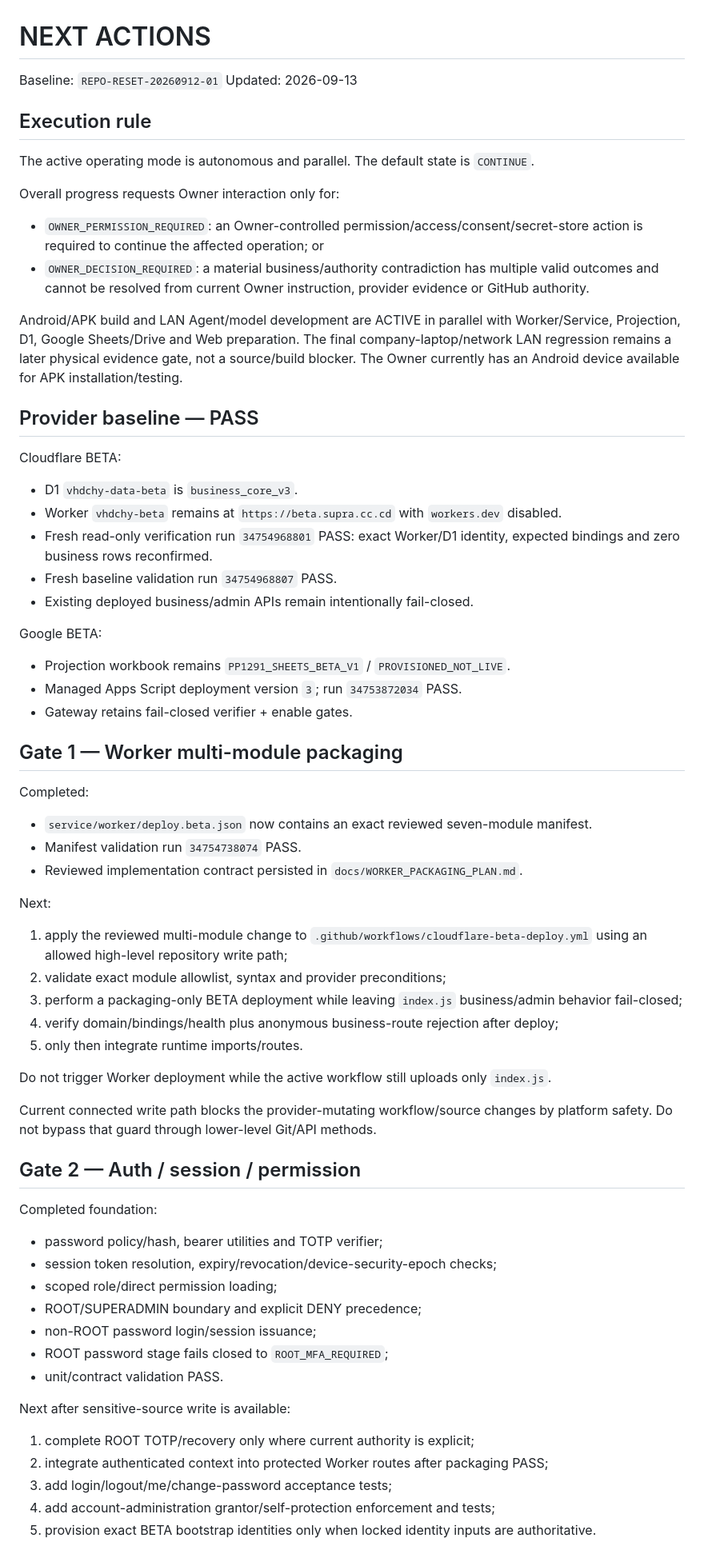
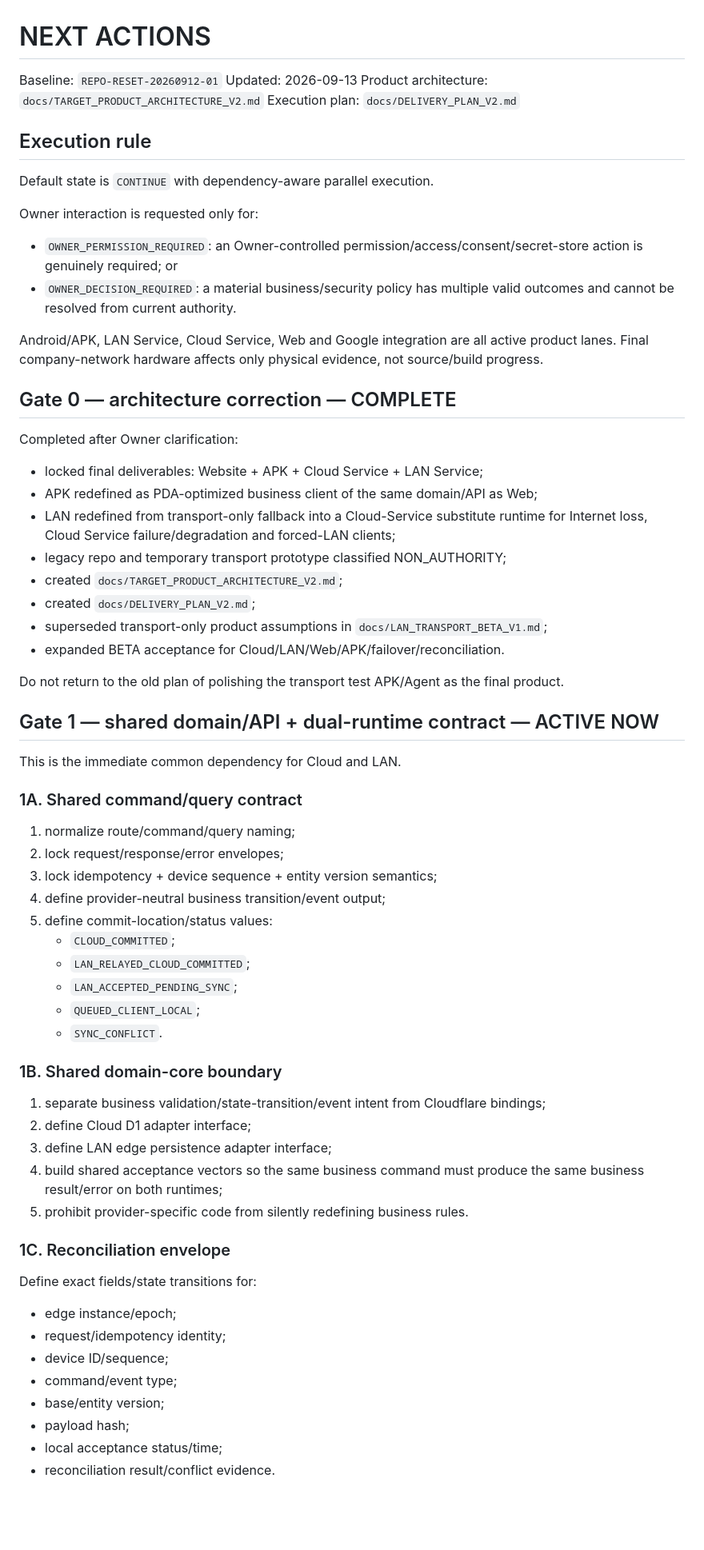
Before and after one commit to tamnv2/vanhanhsupradchungyen, a Markdown page: NEXT_ACTIONS.md, the part around one of its changes. Shown at 80% size. GitHub-like rendering; blank space fills up the shorter version.

Commit message:
plan: replace transport-pilot tasks with dual-runtime vertical delivery

```diff
--- a/NEXT_ACTIONS.md
+++ b/NEXT_ACTIONS.md
@@ -2,64 +2,67 @@
 
 Baseline: `REPO-RESET-20260912-01`
 Updated: 2026-09-13
+Product architecture: `docs/TARGET_PRODUCT_ARCHITECTURE_V2.md`
+Execution plan: `docs/DELIVERY_PLAN_V2.md`
 
 ## Execution rule
 
-The active operating mode is autonomous and parallel. The default state is `CONTINUE`.
+Default state is `CONTINUE` with dependency-aware parallel execution.
 
-Overall progress requests Owner interaction only for:
-- `OWNER_PERMISSION_REQUIRED`: an Owner-controlled permission/access/consent/secret-store action is required to continue the affected operation; or
-- `OWNER_DECISION_REQUIRED`: a material business/authority contradiction has multiple valid outcomes and cannot be resolved from current Owner instruction, provider evidence or GitHub authority.
+Owner interaction is requested only for:
+- `OWNER_PERMISSION_REQUIRED`: an Owner-controlled permission/access/consent/secret-store action is genuinely required; or
+- `OWNER_DECISION_REQUIRED`: a material business/security policy has multiple valid outcomes and cannot be resolved from current authority.
 
-Android/APK build and LAN Agent/model development are ACTIVE in parallel with Worker/Service, Projection, D1, Google Sheets/Drive and Web preparation. The final company-laptop/network LAN regression remains a later physical evidence gate, not a source/build blocker. The Owner currently has an Android device available for APK installation/testing.
+Android/APK, LAN Service, Cloud Service, Web and Google integration are all active product lanes. Final company-network hardware affects only physical evidence, not source/build progress.
 
-## Provider baseline — PASS
+## Gate 0 — architecture correction — COMPLETE
 
-Cloudflare BETA:
-- D1 `vhdchy-data-beta` is `business_core_v3`.
-- Worker `vhdchy-beta` remains at `https://beta.supra.cc.cd` with `workers.dev` disabled.
-- Fresh read-only verification run `34754968801` PASS: exact Worker/D1 identity, expected bindings and zero business rows reconfirmed.
-- Fresh baseline validation run `34754968807` PASS.
-- Existing deployed business/admin APIs remain intentionally fail-closed.
+Completed after Owner clarification:
+- locked final deliverables: Website + APK + Cloud Service + LAN Service;
+- APK redefined as PDA-optimized business client of the same domain/API as Web;
+- LAN redefined from transport-only fallback into a Cloud-Service substitute runtime for Internet loss, Cloud Service failure/degradation and forced-LAN clients;
+- legacy repo and temporary transport prototype classified NON_AUTHORITY;
+- created `docs/TARGET_PRODUCT_ARCHITECTURE_V2.md`;
+- created `docs/DELIVERY_PLAN_V2.md`;
+- superseded transport-only product assumptions in `docs/LAN_TRANSPORT_BETA_V1.md`;
+- expanded BETA acceptance for Cloud/LAN/Web/APK/failover/reconciliation.
 
-Google BETA:
-- Projection workbook remains `PP1291_SHEETS_BETA_V1` / `PROVISIONED_NOT_LIVE`.
-- Managed Apps Script deployment version `3`; run `34753872034` PASS.
-- Gateway retains fail-closed verifier + enable gates.
+Do not return to the old plan of polishing the transport test APK/Agent as the final product.
 
-## Gate 1 — Worker multi-module packaging
+## Gate 1 — shared domain/API + dual-runtime contract — ACTIVE NOW
 
-Completed:
-- `service/worker/deploy.beta.json` now contains an exact reviewed seven-module manifest.
-- Manifest validation run `34754738074` PASS.
-- Reviewed implementation contract persisted in `docs/WORKER_PACKAGING_PLAN.md`.
+This is the immediate common dependency for Cloud and LAN.
 
-Next:
-1. apply the reviewed multi-module change to `.github/workflows/cloudflare-beta-deploy.yml` using an allowed high-level repository write path;
-2. validate exact module allowlist, syntax and provider preconditions;
-3. perform a packaging-only BETA deployment while leaving `index.js` business/admin behavior fail-closed;
-4. verify domain/bindings/health plus anonymous business-route rejection after deploy;
-5. only then integrate runtime imports/routes.
+### 1A. Shared command/query contract
 
-Do not trigger Worker deployment while the active workflow still uploads only `index.js`.
+1. normalize route/command/query naming;
+2. lock request/response/error envelopes;
+3. lock idempotency + device sequence + entity version semantics;
+4. define provider-neutral business transition/event output;
+5. define commit-location/status values:
+   - `CLOUD_COMMITTED`;
+   - `LAN_RELAYED_CLOUD_COMMITTED`;
+   - `LAN_ACCEPTED_PENDING_SYNC`;
+   - `QUEUED_CLIENT_LOCAL`;
+   - `SYNC_CONFLICT`.
 
-Current connected write path blocks the provider-mutating workflow/source changes by platform safety. Do not bypass that guard through lower-level Git/API methods.
+### 1B. Shared domain-core boundary
 
-## Gate 2 — Auth / session / permission
+1. separate business validation/state-transition/event intent from Cloudflare bindings;
+2. define Cloud D1 adapter interface;
+3. define LAN edge persistence adapter interface;
+4. build shared acceptance vectors so the same business command must produce the same business result/error on both runtimes;
+5. prohibit provider-specific code from silently redefining business rules.
 
-Completed foundation:
-- password policy/hash, bearer utilities and TOTP verifier;
-- session token resolution, expiry/revocation/device-security-epoch checks;
-- scoped role/direct permission loading;
-- ROOT/SUPERADMIN boundary and explicit DENY precedence;
-- non-ROOT password login/session issuance;
-- ROOT password stage fails closed to `ROOT_MFA_REQUIRED`;
-- unit/contract validation PASS.
+### 1C. Reconciliation envelope
 
-Next after sensitive-source write is available:
-1. complete ROOT TOTP/recovery only where current authority is explicit;
-2. integrate authenticated context into protected Worker routes after packaging PASS;
-3. add login/logout/me/change-password acceptance tests;
-4. add account-administration grantor/self-protection enforcement and tests;
-5. provision exact BETA bootstrap identities only when locked identity inputs are authoritative.
+Define exact fields/state transitions for:
+- edge instance/epoch;
+- request/idempotency identity;
+- device ID/sequence;
+- command/event type;
+- base/entity version;
+- payload hash;
+- local acceptance status/time;
+- reconciliation result/conflict evidence.
 
```
Also changed, not shown: other parts of NEXT_ACTIONS.md (+156 -72 lines).
